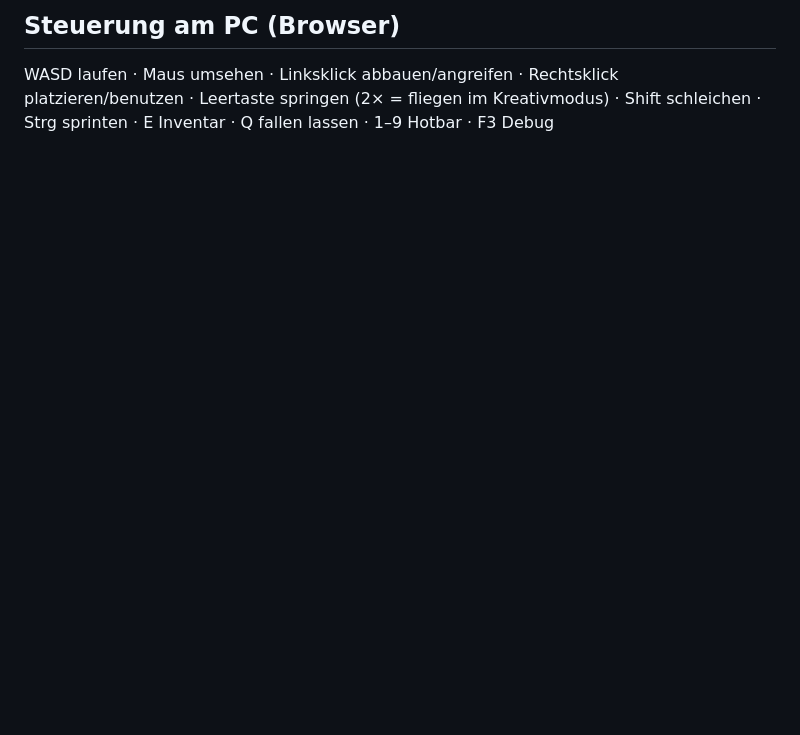
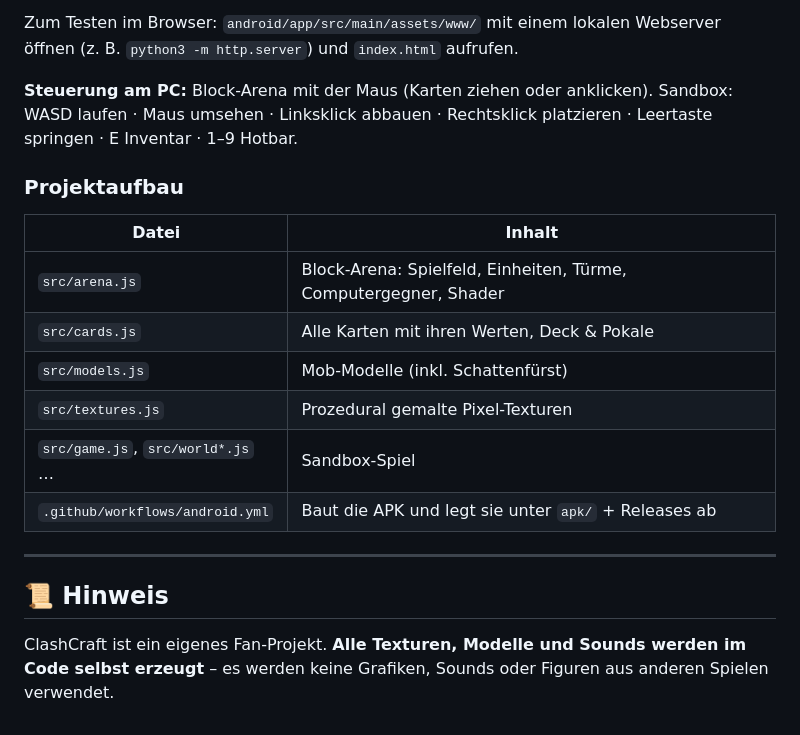
Before and after one commit to leonhr03/Clashcraft, a Markdown page: README.md, the part around one of its changes. Rendered like a GitHub page; blank space fills up the shorter version.

```diff
--- a/README.md
+++ b/README.md
@@ -59,4 +106,23 @@ Zum Testen im Browser: `android/app/src/main/assets/www/` mit einem lokalen Webs
 
-## Steuerung am PC (Browser)
-WASD laufen · Maus umsehen · Linksklick abbauen/angreifen · Rechtsklick platzieren/benutzen ·
-Leertaste springen (2× = fliegen im Kreativmodus) · Shift schleichen · Strg sprinten · E Inventar · Q fallen lassen · 1–9 Hotbar · F3 Debug
+Zum Testen im Browser: `android/app/src/main/assets/www/` mit einem lokalen Webserver öffnen
+(z. B. `python3 -m http.server`) und `index.html` aufrufen.
+
+**Steuerung am PC:** Block-Arena mit der Maus (Karten ziehen oder anklicken).
+Sandbox: WASD laufen · Maus umsehen · Linksklick abbauen · Rechtsklick platzieren · Leertaste springen · E Inventar · 1–9 Hotbar.
+
+### Projektaufbau
+| Datei | Inhalt |
+|---|---|
+| `src/arena.js` | Block-Arena: Spielfeld, Einheiten, Türme, Computergegner, Shader |
+| `src/cards.js` | Alle Karten mit ihren Werten, Deck & Pokale |
+| `src/models.js` | Mob-Modelle (inkl. Schattenfürst) |
+| `src/textures.js` | Prozedural gemalte Pixel-Texturen |
+| `src/game.js`, `src/world*.js` … | Sandbox-Spiel |
+| `.github/workflows/android.yml` | Baut die APK und legt sie unter `apk/` + Releases ab |
+
+---
+
+## 📜 Hinweis
+
+ClashCraft ist ein eigenes Fan-Projekt. **Alle Texturen, Modelle und Sounds werden im Code selbst erzeugt** –
+es werden keine Grafiken, Sounds oder Figuren aus anderen Spielen verwendet.
```
Also changed, not shown: other parts of README.md (+92 -45 lines), docs/arena-hochformat.png (added), docs/arena.png (added), docs/deck.png (added), docs/menu.png (added), docs/sieg.png (added).
